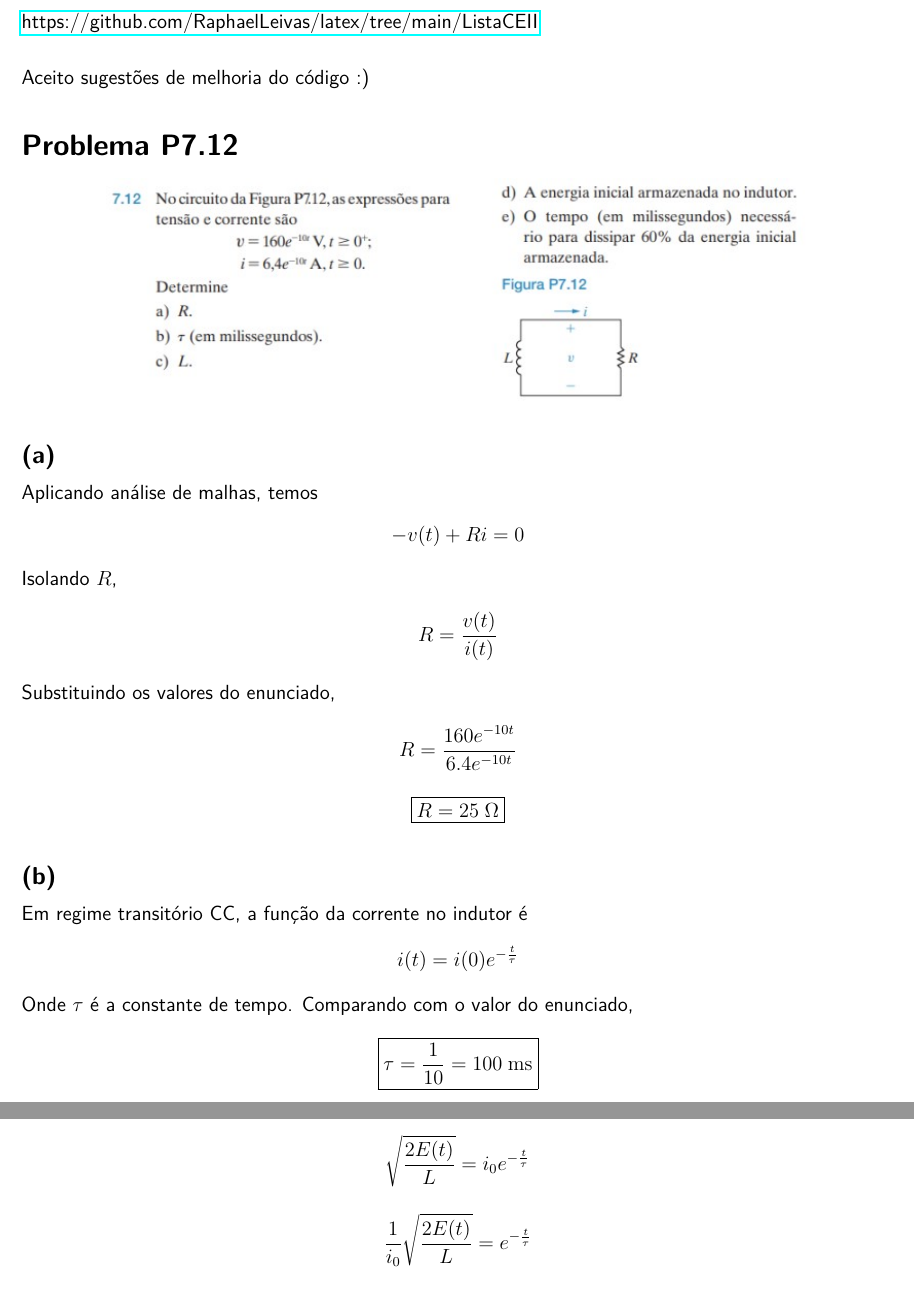
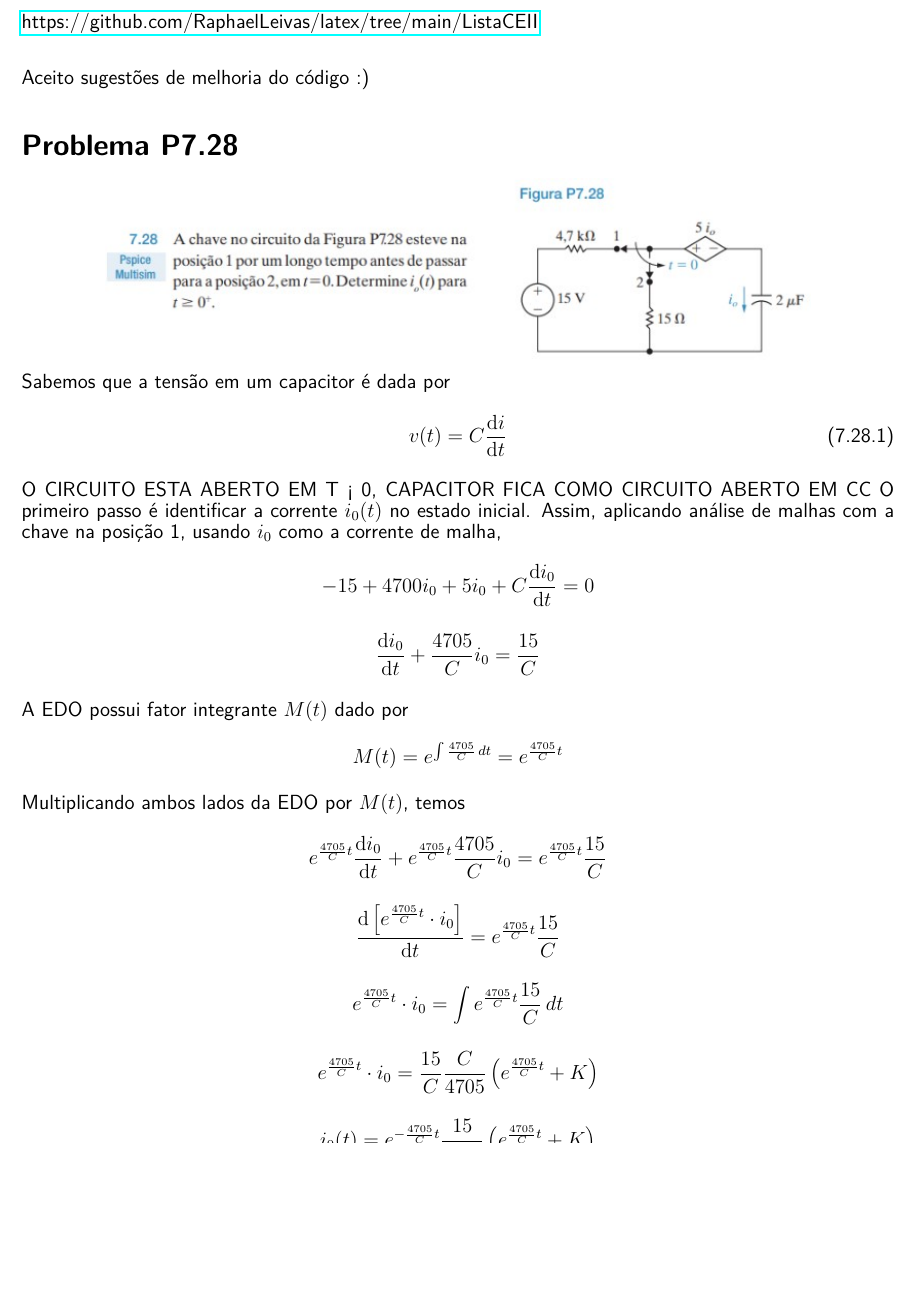
Before and after one commit to RaphaelLeivas/latex, a LaTeX document (ListaCEII/ListaCEII.tex, which reads ListaCEII/Prova01/P7.28.tex): two parts of pages 1 and 2 of 3 before the commit and part of page 1 of 2 after it, the two joined at a grey line, cut so that both start at the same text, the shorter picture padded with empty space. Compiled offline with pdfLaTeX.

Commit message:
WIP: P7.28

```diff
--- /dev/null
+++ b/ListaCEII/Prova01/P7.28.tex
@@ -0,0 +1,41 @@
+
+\section*{Problema P7.28}
+
+\renewcommand*\thesection{7.28}
+\numberwithin{equation}{section}
+
+\begin{center}
+    \includegraphics[scale=1.0]{P7.28.jpg}
+\end{center}
+
+Sabemos que a tensão em um capacitor é dada por
+
+\begin{equation}\label{eq:7.28.1}
+    v(t) = C\diff{i}{t}
+\end{equation}
+
+
+O CIRCUITO ESTA ABERTO EM T < 0, CAPACITOR FICA COMO CIRCUITO ABERTO EM CC
+O primeiro passo é identificar a corrente $i_0(t)$ no estado inicial. Assim, aplicando análise de malhas com a chave na posição 1, usando $i_0$ como a corrente de malha,
+
+\[ -15 + 4700i_0 + 5i_0 + C\diff{i_0}{t} = 0 \]
+
+\[ \diff{i_0}{t} + \frac{4705}{C}i_0 = \frac{15}{C}\]
+
+A EDO possui fator integrante $M(t)$ dado por
+
+\[ M(t) = e^{\int \frac{4705}{C} \, dt}  = e^{\frac{4705}{C}t} \]
+
+Multiplicando ambos lados da EDO por $M(t)$, temos
+
+\[ e^{\frac{4705}{C}t}\diff{i_0}{t} + e^{\frac{4705}{C}t}\frac{4705}{C}i_0 = e^{\frac{4705}{C}t} \frac{15}{C}\]
+
+\[ \diff{\left[e^{\frac{4705}{C}t} \cdot i_0\right]}{t} = e^{\frac{4705}{C}t} \frac{15}{C}\]
+
+\[ e^{\frac{4705}{C}t} \cdot i_0 = \int e^{\frac{4705}{C}t} \frac{15}{C} \, dt \]
+
+\[ e^{\frac{4705}{C}t} \cdot i_0 = \frac{15}{C} \frac{C}{4705} \left(e^{\frac{4705}{C}t} + K\right) \]
+
+\[ i_0(t) = e^{-\frac{4705}{C}t} \frac{15}{4705}\left(e^{\frac{4705}{C}t} + K\right) \]
+
+\[ i_0(t) = 3.19 + 3.19Ke^{-\frac{4705}{C}t} \un{mA} \]
```
Also changed, not shown: ListaCEII/ListaCEII.tex (+2 -1 lines), ListaCEII/ListaCEII.pdf, ListaCEII/PrintsQuestoes/P7.28.jpg (added), 1 other file.
